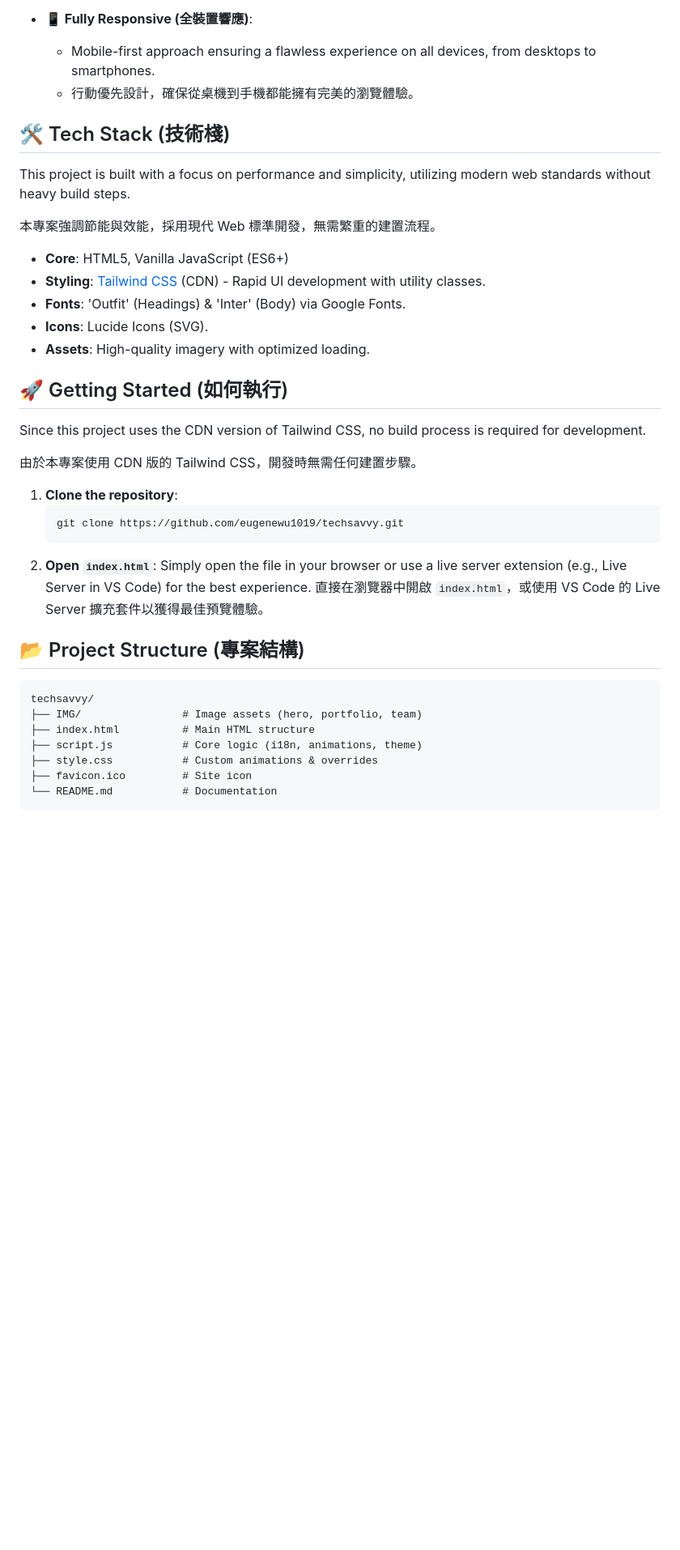
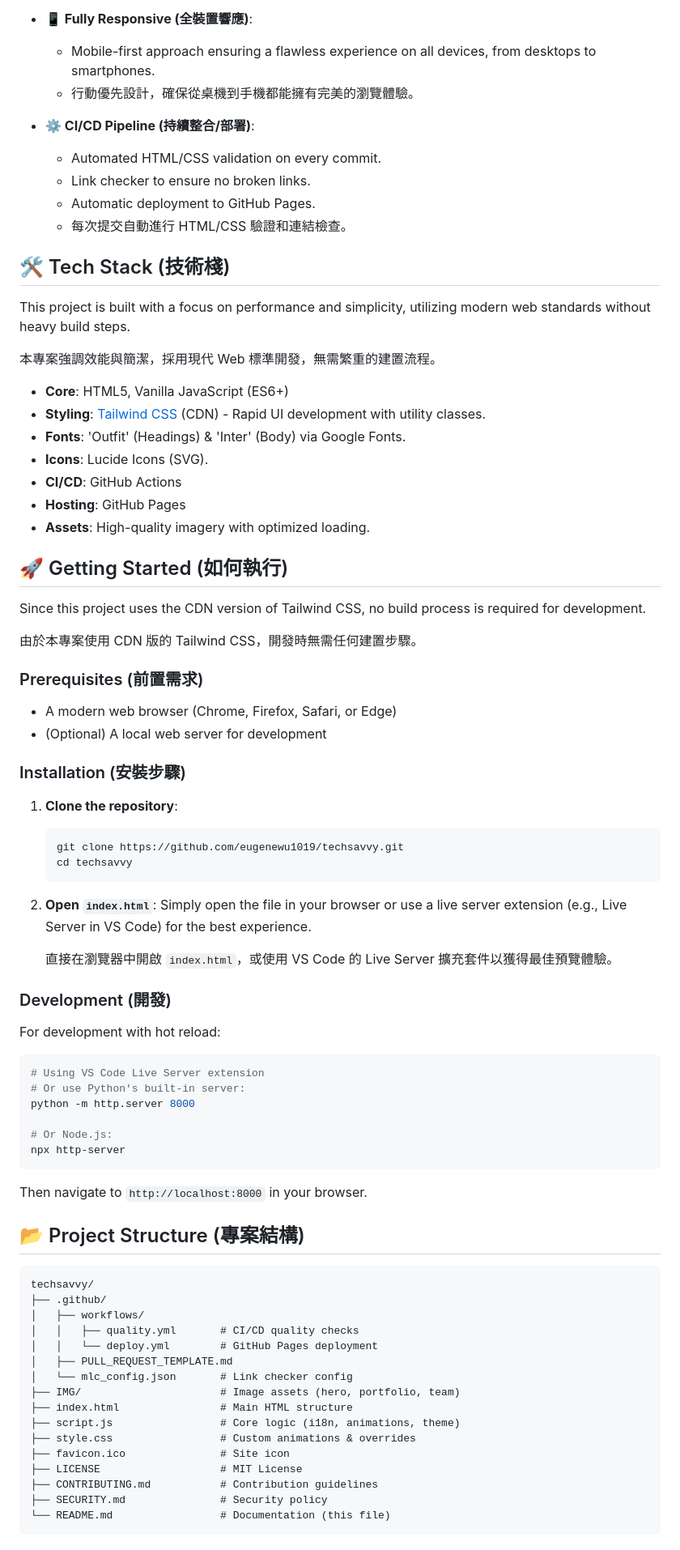
Before and after one commit to eugenewu1019/techsavvy, a Markdown page: README.md, the part around one of its changes. Shown at 81% size. Drawn GitHub-style; blank space fills up the shorter version.

````diff
--- a/README.md
+++ b/README.md
@@ -35,16 +39,24 @@ The site creates an immersive experience using "Micro-glow" effects, glassmorphi
     -   Mobile-first approach ensuring a flawless experience on all devices, from desktops to smartphones.
     -   行動優先設計，確保從桌機到手機都能擁有完美的瀏覽體驗。
 
+-   **⚙️ CI/CD Pipeline (持續整合/部署)**:
+    -   Automated HTML/CSS validation on every commit.
+    -   Link checker to ensure no broken links.
+    -   Automatic deployment to GitHub Pages.
+    -   每次提交自動進行 HTML/CSS 驗證和連結檢查。
+
 ## 🛠️ Tech Stack (技術棧)
 
 This project is built with a focus on performance and simplicity, utilizing modern web standards without heavy build steps.
 
-本專案強調節能與效能，採用現代 Web 標準開發，無需繁重的建置流程。
+本專案強調效能與簡潔，採用現代 Web 標準開發，無需繁重的建置流程。
 
 -   **Core**: HTML5, Vanilla JavaScript (ES6+)
 -   **Styling**: [Tailwind CSS](https://tailwindcss.com/) (CDN) - Rapid UI development with utility classes.
 -   **Fonts**: 'Outfit' (Headings) & 'Inter' (Body) via Google Fonts.
 -   **Icons**: Lucide Icons (SVG).
+-   **CI/CD**: GitHub Actions
+-   **Hosting**: GitHub Pages
 -   **Assets**: High-quality imagery with optimized loading.
 
 ## 🚀 Getting Started (如何執行)
@@ -53,23 +65,57 @@ Since this project uses the CDN version of Tailwind CSS, no build process is req
 
 由於本專案使用 CDN 版的 Tailwind CSS，開發時無需任何建置步驟。
 
+### Prerequisites (前置需求)
+
+- A modern web browser (Chrome, Firefox, Safari, or Edge)
+- (Optional) A local web server for development
+
+### Installation (安裝步驟)
+
 1.  **Clone the repository**:
     ```bash
     git clone https://github.com/eugenewu1019/techsavvy.git
+    cd techsavvy
     ```
+
 2.  **Open `index.html`**:
     Simply open the file in your browser or use a live server extension (e.g., Live Server in VS Code) for the best experience.
+
     直接在瀏覽器中開啟 `index.html`，或使用 VS Code 的 Live Server 擴充套件以獲得最佳預覽體驗。
+
+### Development (開發)
+
+For development with hot reload:
+
+```bash
+# Using VS Code Live Server extension
+# Or use Python's built-in server:
+python -m http.server 8000
+
+# Or Node.js:
+npx http-server
+```
+
+Then navigate to `http://localhost:8000` in your browser.
 
 ## 📂 Project Structure (專案結構)
 
 ```text
 techsavvy/
-├── IMG/                # Image assets (hero, portfolio, team)
-├── index.html          # Main HTML structure
-├── script.js           # Core logic (i18n, animations, theme)
-├── style.css           # Custom animations & overrides
-├── favicon.ico         # Site icon
-└── README.md           # Documentation
+├── .github/
+│   ├── workflows/
+│   │   ├── quality.yml       # CI/CD quality checks
+│   │   └── deploy.yml        # GitHub Pages deployment
+│   ├── PULL_REQUEST_TEMPLATE.md
+│   └── mlc_config.json       # Link checker config
+├── IMG/                      # Image assets (hero, portfolio, team)
+├── index.html                # Main HTML structure
+├── script.js                 # Core logic (i18n, animations, theme)
+├── style.css                 # Custom animations & overrides
+├── favicon.ico               # Site icon
+├── LICENSE                   # MIT License
+├── CONTRIBUTING.md           # Contribution guidelines
+├── SECURITY.md               # Security policy
+└── README.md                 # Documentation (this file)
 ```
 
````
Also changed, not shown: other parts of README.md (+55 -2 lines).
